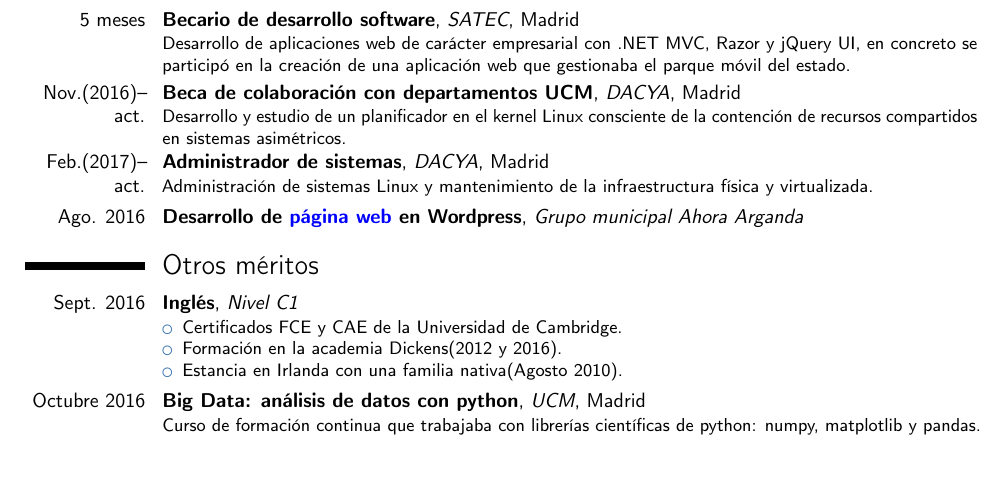
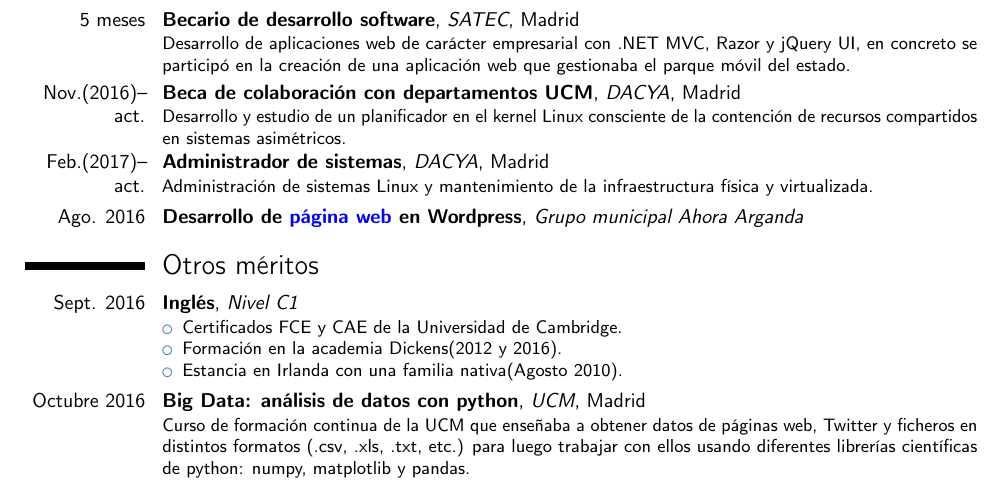
Before and after one commit to mizadri/LaTeX, a LaTeX CV (cv/curriculum-vitae.tex): part of page 1 of 2, cut so that both start at the same text. Compiled offline with pdfLaTeX.

Commit message:
Nueva descripcion de curso Big Data

```diff
--- a/cv/curriculum-vitae.tex
+++ b/cv/curriculum-vitae.tex
@@ -95,7 +95,7 @@
 \item Formación en la academia Dickens(2012 y 2016).
 \item Estancia en Irlanda con una familia nativa(Agosto 2010).
 \end{itemize}}
-\cventry{Octubre 2016}{Big Data: análisis de datos con python}{UCM}{Madrid}{}{Curso de formación continua que trabajaba con librerías científicas de python: numpy, matplotlib y pandas.}
+\cventry{Octubre 2016}{Big Data: análisis de datos con python}{UCM}{Madrid}{}{Curso de formación continua de la UCM que enseñaba a obtener datos de páginas web, Twitter y ficheros en distintos formatos (.csv, .xls, .txt, etc.) para luego trabajar con ellos usando diferentes librerías científicas de python: numpy, matplotlib y pandas.}
 \newpage
 \section{Otros aspectos}
 \cventry{Conocimientos}{Lenguaje de programación:}{}{}{}{\begin{itemize}
```
Also changed, not shown: cv/curriculum-vitae.pdf, 1 other file.
